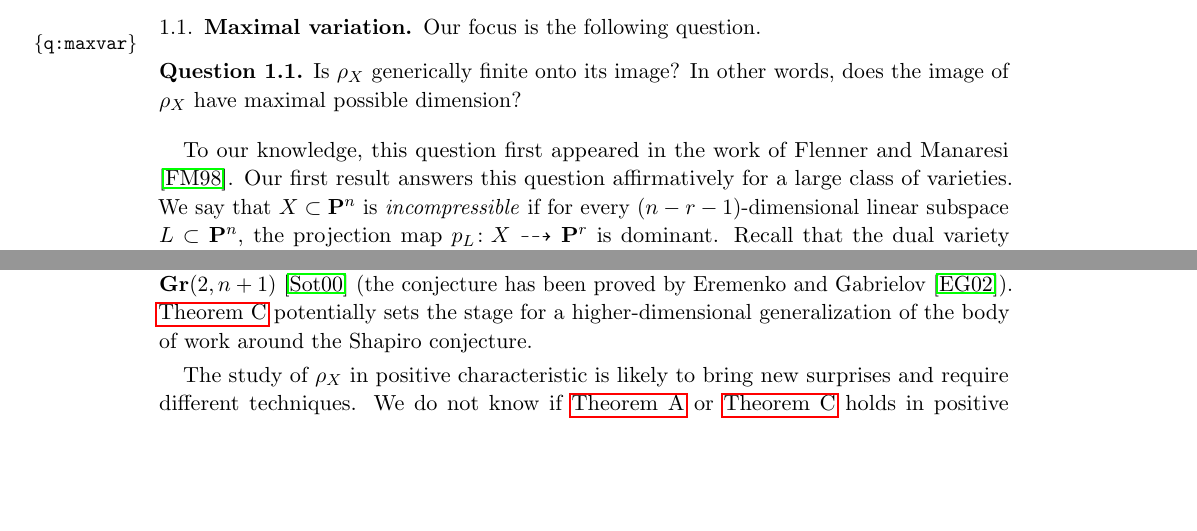
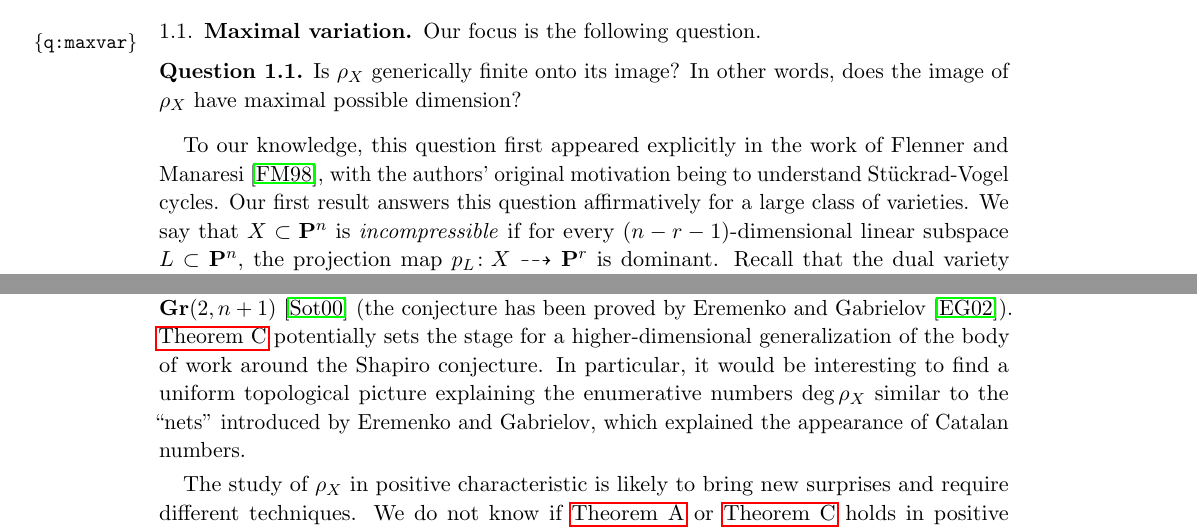
Before and after one commit to deopurkar/ProjectionAndRamification, a LaTeX paper (ProjectionandRamificationEDIT.tex): two parts of pages 2 and 6 of 45, joined at a grey line, cut so that both start at the same text, the shorter picture padded with empty space. Compiled offline with pdfLaTeX.

Commit message:
Updates from ShareLaTeX

```diff
--- a/ProjectionandRamificationEDIT.tex
+++ b/ProjectionandRamificationEDIT.tex
@@ -149,7 +149,7 @@ Our focus is the following question.
   Is $\rho_{X}$ generically finite onto its image? In other words, does the image of $\rho_X$ have maximal possible dimension?
 \end{question}
 
-To our knowledge, this question first appeared in the work of Flenner and Manaresi \cite{fle.man:98}.
+To our knowledge, this question first appeared explicitly in the work of Flenner and Manaresi \cite{fle.man:98}, with the authors' original motivation being to understand St\"uckrad-Vogel cycles.
 Our first result answers this question affirmatively for a large class of varieties.
 We say that $X \subset \P^n$ is \emph{incompressible} if for every $(n-r-1)$-dimensional linear subspace $L \subset \P^n$, the projection map $p_L \from X \dashrightarrow \P^r$ is dominant.
 Recall that the dual variety $X^* \subset {\P^n}^*$ is the closure of the locus of hyperplanes in $\P^n$ whose intersection with the smooth part of $X$ is singular.
@@ -301,7 +301,7 @@ The projection-ramification map generalizes the Wronski map
 \[ \rho \from \Gr(2, n+1) \to \P^{2n-2}.\]
 The geometry surrounding the Wronski map has received a lot of attention, thanks to the B. and M. Shapiro conjecture.
 This conjecture states that the pre-image of any point in $\P^{2n-2}$ defined by a set of $(2n-2)$ real points on $\P^1$ consists entirely of real points in $\Gr(2, n+1)$ \cite{sot:00} (the conjecture has been proved by Eremenko and Gabrielov \cite{ere.gab:02}).
-\autoref{theorem:minimaldegree} potentially sets the stage for a higher-dimensional generalization of the body of work around the Shapiro conjecture.
+\autoref{theorem:minimaldegree} potentially sets the stage for a higher-dimensional generalization of the body of work around the Shapiro conjecture.  In particular, it would be interesting to find a uniform topological picture explaining the enumerative numbers $\deg \rho_{X}$ similar to the ``nets" introduced by Eremenko and Gabrielov, which explained the appearance of Catalan numbers.
 
 The study of $\rho_X$ in positive characteristic is likely to bring new surprises and require different techniques.
 We do not know if \autoref{thm:main} or \autoref{theorem:minimaldegree} holds in positive characteristic; our proof certainly does not.
```
Also changed, not shown: ProjectionandRamificationEDIT.tex (6 more changed lines).
